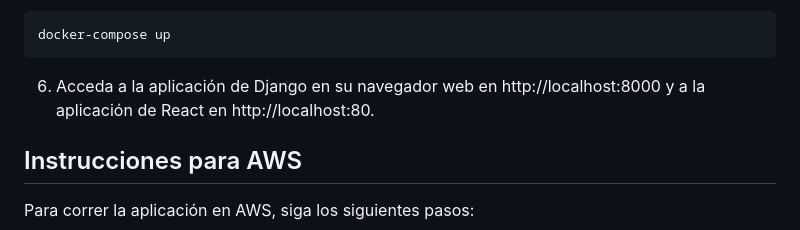
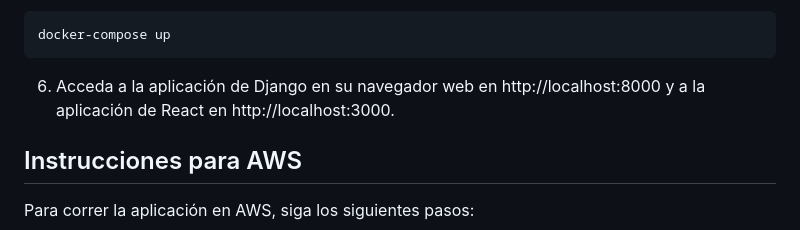
Before and after one commit to JMKademian/prueba-tecnica, a Markdown page: prueba 2/readme.md, the part around the change. GitHub-like rendering.

````diff
--- a/prueba 2/readme.md
+++ b/prueba 2/readme.md
@@ -35,7 +35,7 @@ docker-compose build
 ```
 docker-compose up
 ```
-6. Acceda a la aplicación de Django en su navegador web en http://localhost:8000 y a la aplicación de React en http://localhost:80.
+6. Acceda a la aplicación de Django en su navegador web en http://localhost:8000 y a la aplicación de React en http://localhost:3000.
 
 ## Instrucciones para AWS
 
````
